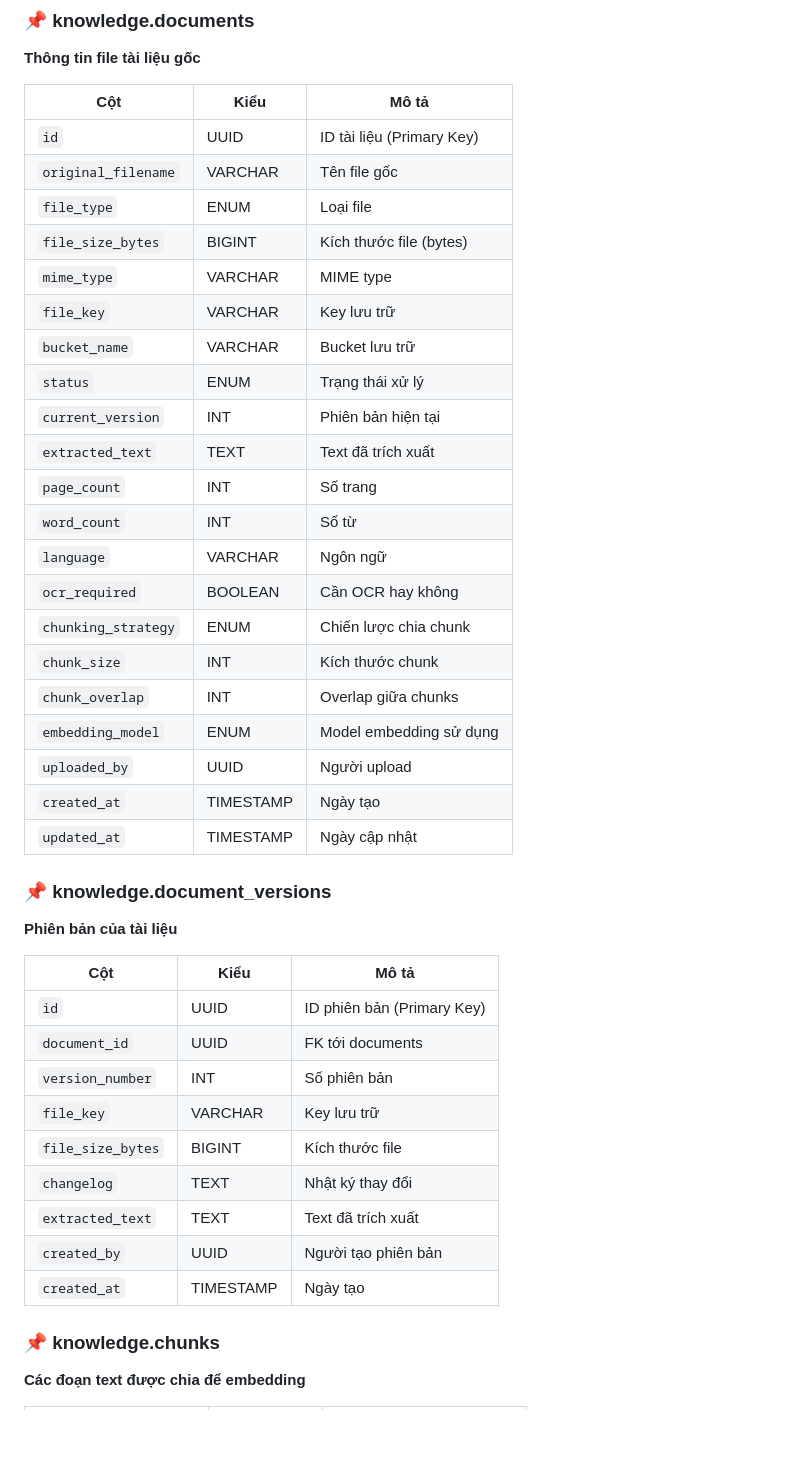
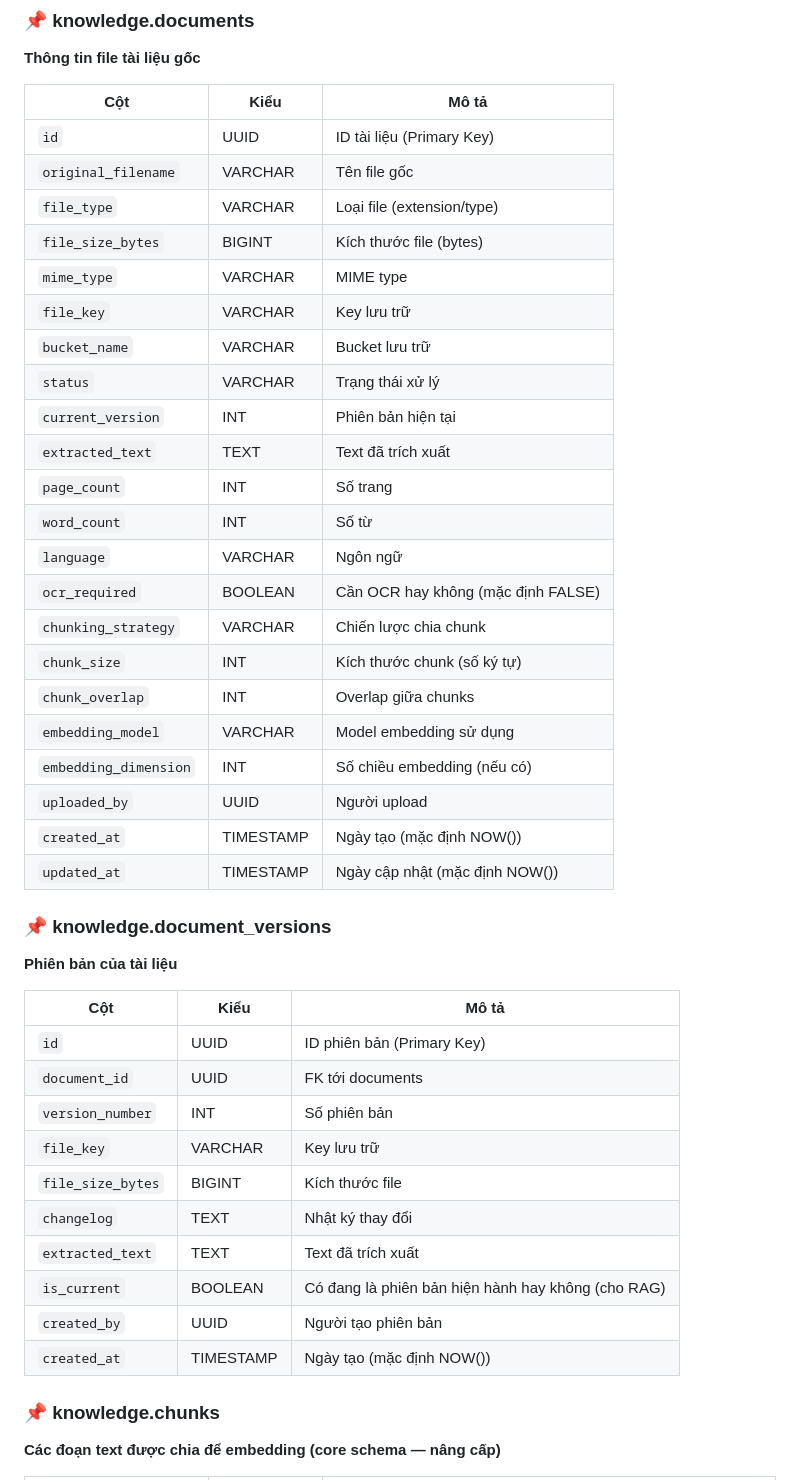
Before and after one commit to Poliwise/Poliwise, a Markdown page: docs/database.md, the part around one of its changes. GitHub-like rendering; blank space fills up the shorter version.

```diff
--- a/docs/database.md
+++ b/docs/database.md
@@ -206,27 +206,28 @@ Hệ thống sử dụng **5 schema chính** để quản lý các chức năng
 
 | Cột                 | Kiểu      | Mô tả                     |
 | ------------------- | --------- | ------------------------- |
-| `id`                | UUID      | ID tài liệu (Primary Key) |
-| `original_filename` | VARCHAR   | Tên file gốc              |
-| `file_type`         | ENUM      | Loại file                 |
-| `file_size_bytes`   | BIGINT    | Kích thước file (bytes)   |
-| `mime_type`         | VARCHAR   | MIME type                 |
-| `file_key`          | VARCHAR   | Key lưu trữ               |
-| `bucket_name`       | VARCHAR   | Bucket lưu trữ            |
-| `status`            | ENUM      | Trạng thái xử lý          |
-| `current_version`   | INT       | Phiên bản hiện tại        |
-| `extracted_text`    | TEXT      | Text đã trích xuất        |
-| `page_count`        | INT       | Số trang                  |
-| `word_count`        | INT       | Số từ                     |
-| `language`          | VARCHAR   | Ngôn ngữ                  |
-| `ocr_required`      | BOOLEAN   | Cần OCR hay không         |
-| `chunking_strategy` | ENUM      | Chiến lược chia chunk     |
-| `chunk_size`        | INT       | Kích thước chunk          |
-| `chunk_overlap`     | INT       | Overlap giữa chunks       |
-| `embedding_model`   | ENUM      | Model embedding sử dụng   |
-| `uploaded_by`       | UUID      | Người upload              |
-| `created_at`        | TIMESTAMP | Ngày tạo                  |
-| `updated_at`        | TIMESTAMP | Ngày cập nhật             |
+`id`                | UUID      | ID tài liệu (Primary Key) |
+`original_filename` | VARCHAR   | Tên file gốc              |
+`file_type`         | VARCHAR   | Loại file (extension/type) |
+`file_size_bytes`   | BIGINT    | Kích thước file (bytes)   |
+`mime_type`         | VARCHAR   | MIME type                 |
+`file_key`          | VARCHAR   | Key lưu trữ               |
+`bucket_name`       | VARCHAR   | Bucket lưu trữ            |
+`status`            | VARCHAR   | Trạng thái xử lý          |
+`current_version`   | INT       | Phiên bản hiện tại        |
+`extracted_text`    | TEXT      | Text đã trích xuất        |
+`page_count`        | INT       | Số trang                  |
+`word_count`        | INT       | Số từ                     |
+`language`          | VARCHAR   | Ngôn ngữ                  |
+`ocr_required`      | BOOLEAN   | Cần OCR hay không (mặc định FALSE) |
+`chunking_strategy` | VARCHAR   | Chiến lược chia chunk     |
+`chunk_size`        | INT       | Kích thước chunk (số ký tự) |
+`chunk_overlap`     | INT       | Overlap giữa chunks       |
+`embedding_model`   | VARCHAR   | Model embedding sử dụng   |
+`embedding_dimension` | INT     | Số chiều embedding (nếu có) |
+`uploaded_by`       | UUID      | Người upload              |
+`created_at`        | TIMESTAMP | Ngày tạo (mặc định NOW()) |
+`updated_at`        | TIMESTAMP | Ngày cập nhật (mặc định NOW()) |
 
 ### 📌 knowledge.document_versions
 
@@ -234,17 +235,18 @@ Hệ thống sử dụng **5 schema chính** để quản lý các chức năng
 
 | Cột               | Kiểu      | Mô tả                      |
 | ----------------- | --------- | -------------------------- |
-| `id`              | UUID      | ID phiên bản (Primary Key) |
-| `document_id`     | UUID      | FK tới documents           |
-| `version_number`  | INT       | Số phiên bản               |
-| `file_key`        | VARCHAR   | Key lưu trữ                |
-| `file_size_bytes` | BIGINT    | Kích thước file            |
-| `changelog`       | TEXT      | Nhật ký thay đổi           |
-| `extracted_text`  | TEXT      | Text đã trích xuất         |
-| `created_by`      | UUID      | Người tạo phiên bản        |
-| `created_at`      | TIMESTAMP | Ngày tạo                   |
+`id`              | UUID      | ID phiên bản (Primary Key) |
+`document_id`     | UUID      | FK tới documents           |
+`version_number`  | INT       | Số phiên bản               |
+`file_key`        | VARCHAR   | Key lưu trữ                |
+`file_size_bytes` | BIGINT    | Kích thước file            |
+`changelog`       | TEXT      | Nhật ký thay đổi           |
+`extracted_text`  | TEXT      | Text đã trích xuất         |
+`is_current`      | BOOLEAN   | Có đang là phiên bản hiện hành hay không (cho RAG) |
+`created_by`      | UUID      | Người tạo phiên bản        |
+`created_at`      | TIMESTAMP | Ngày tạo (mặc định NOW()) |
 
 ### 📌 knowledge.chunks
 
-**Các đoạn text được chia để embedding**
+**Các đoạn text được chia để embedding (core schema — nâng cấp)**
 
```
Also changed, not shown: other parts of docs/database.md (+30 -20 lines).
